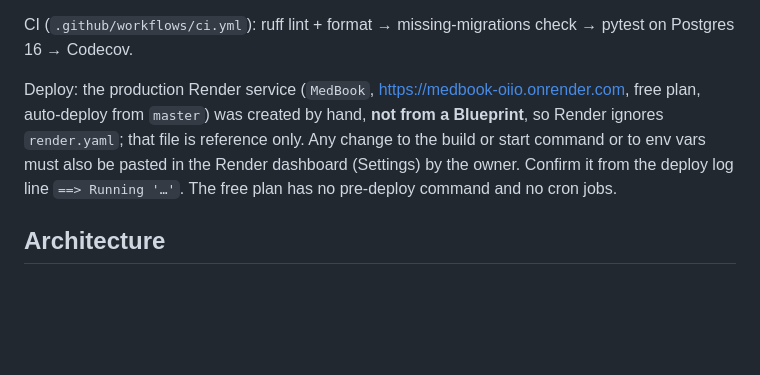
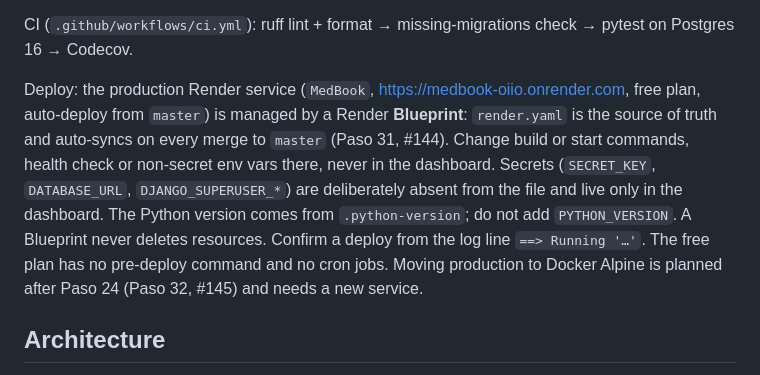
Before and after one commit to MauriDev94/MedBook, a Markdown page: CLAUDE.md, the part around the change. GitHub-like rendering; blank space fills up the shorter version.

Commit message:
docs: reflect Render Blueprint adoption (paso 31) and docker migration plan (paso 32)

```diff
--- a/CLAUDE.md
+++ b/CLAUDE.md
@@ -57,7 +57,7 @@ python manage.py ensure_superuser        # idempotent, used by the Render start
 
 CI (`.github/workflows/ci.yml`): ruff lint + format → missing-migrations check → pytest on Postgres 16 → Codecov.
 
-Deploy: the production Render service (`MedBook`, https://medbook-oiio.onrender.com, free plan, auto-deploy from `master`) was created by hand, **not from a Blueprint**, so Render ignores `render.yaml`; that file is reference only. Any change to the build or start command or to env vars must also be pasted in the Render dashboard (Settings) by the owner. Confirm it from the deploy log line `==> Running '…'`. The free plan has no pre-deploy command and no cron jobs.
+Deploy: the production Render service (`MedBook`, https://medbook-oiio.onrender.com, free plan, auto-deploy from `master`) is managed by a Render **Blueprint**: `render.yaml` is the source of truth and auto-syncs on every merge to `master` (Paso 31, #144). Change build or start commands, health check or non-secret env vars there, never in the dashboard. Secrets (`SECRET_KEY`, `DATABASE_URL`, `DJANGO_SUPERUSER_*`) are deliberately absent from the file and live only in the dashboard. The Python version comes from `.python-version`; do not add `PYTHON_VERSION`. A Blueprint never deletes resources. Confirm a deploy from the log line `==> Running '…'`. The free plan has no pre-deploy command and no cron jobs. Moving production to Docker Alpine is planned after Paso 24 (Paso 32, #145) and needs a new service.
 
 ## Architecture
 
```
Also changed, not shown: SPRINT.md (+3 -1 lines).
